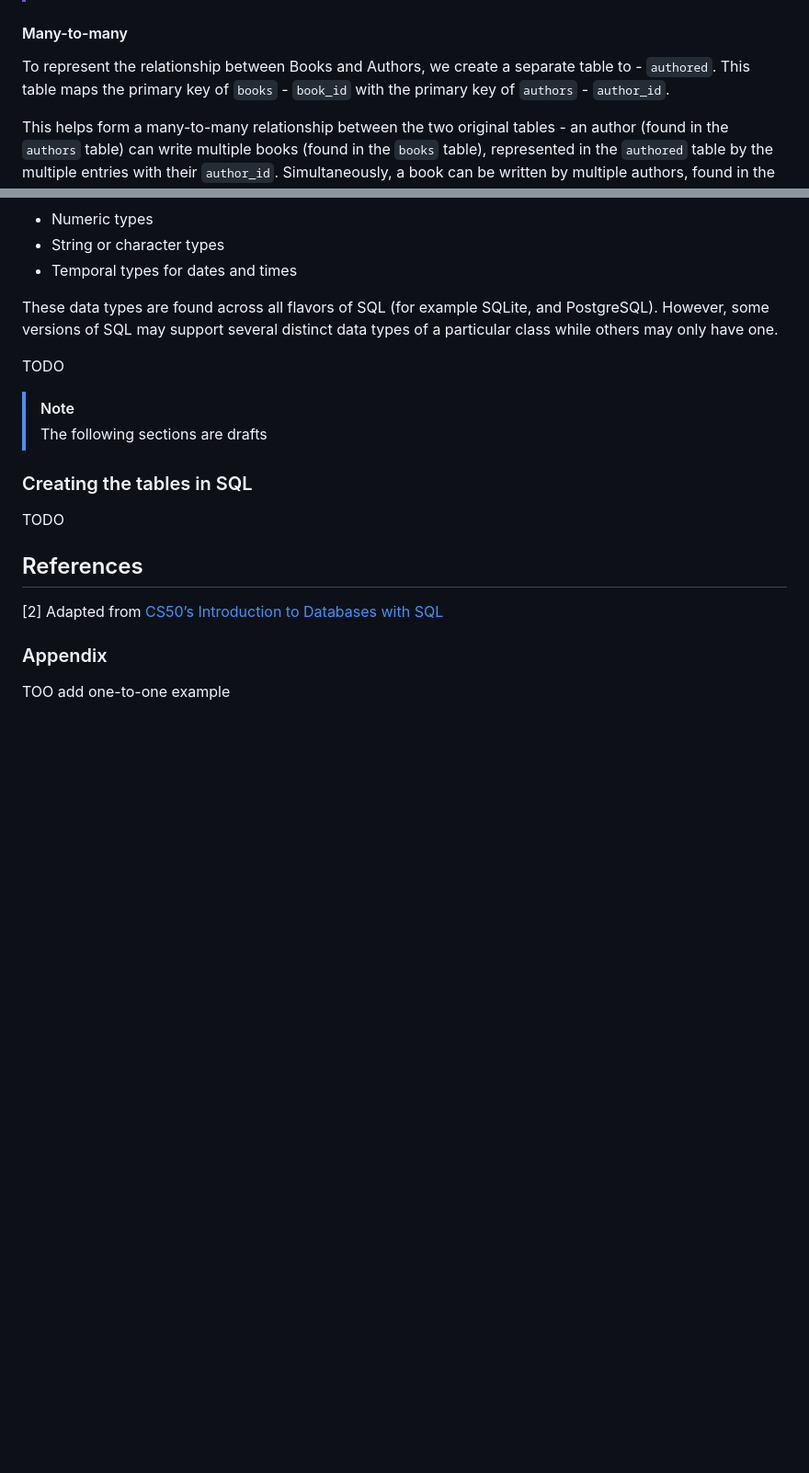
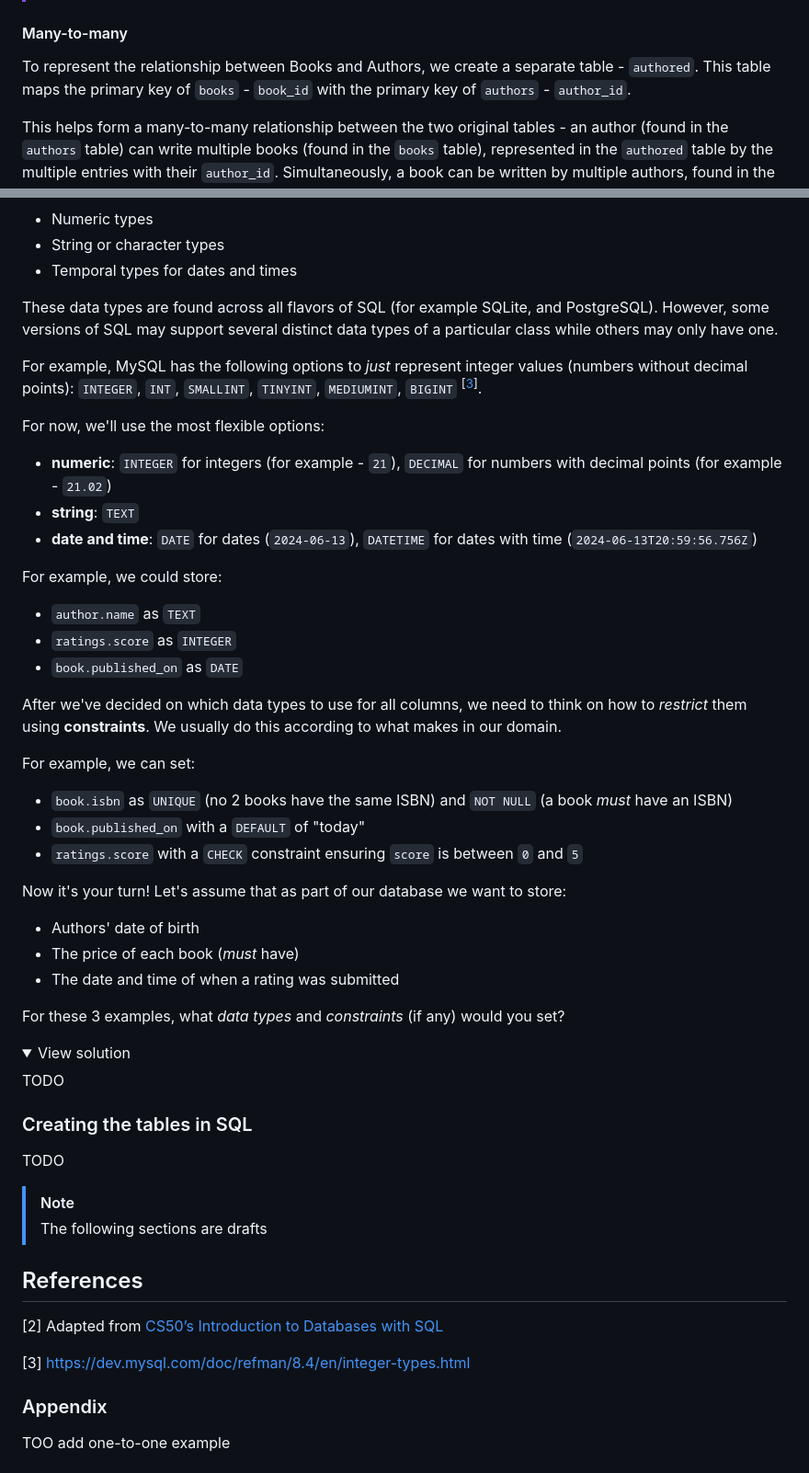
Before and after one commit to HackYourFutureBelgium/sql-database, a Markdown page: week2/README.md, 2 parts joined by grey strips. Shown at 92% size. Rendered like a GitHub page; folded sections open; blank space fills up the shorter version.

Commit message:
week 2 - add data types and constraints section

```diff
--- a/week2/README.md
+++ b/week2/README.md
@@ -208,7 +210,7 @@ Here's the `book` and `ratings` table:
 
 #### Many-to-many
 
-To represent the relationship between Books and Authors, we create a separate table to - `authored`. This table maps the primary key of `books` - `book_id` with the primary key of `authors` - `author_id`.
+To represent the relationship between Books and Authors, we create a separate table - `authored`. This table maps the primary key of `books` - `book_id` with the primary key of `authors` - `author_id`.
 
 This helps form a many-to-many relationship between the two original tables - an author (found in the `authors` table) can write multiple books (found in the `books` table), represented in the `authored` table by the multiple entries with their `author_id`. Simultaneously, a book can be written by multiple authors, found in the `authored` table as multiple entries with the same `book_id`.
 
@@ -250,19 +255,51 @@ SQL supports a range of data types across widely used classes of data, such as t
 
 These data types are found across all flavors of SQL (for example SQLite, and PostgreSQL). However, some versions of SQL may support several distinct data types of a particular class while others may only have one.
 
+For example, MySQL has the following options to *just* represent integer values (numbers without decimal points): `INTEGER`, `INT`, `SMALLINT`, `TINYINT`, `MEDIUMINT`, `BIGINT` <sup>[[3](#references)]</sup>.
+
+For now, we'll use the most flexible options:
+- **numeric**: `INTEGER` for integers (for example - `21`), `DECIMAL` for numbers with decimal points (for example - `21.02`)
+- **string**: `TEXT`
+- **date and time**: `DATE` for dates (`2024-06-13`), `DATETIME` for dates with time (`2024-06-13T20:59:56.756Z`)
+
+For example, we could store:
+- `author.name` as `TEXT`
+- `ratings.score` as `INTEGER`
+- `book.published_on` as `DATE`
+
+After we've decided on which data types to use for all columns, we need to think on how to *restrict* them using **constraints**. We usually do this according to what makes in our domain.
+
+For example, we can set:
+- `book.isbn` as `UNIQUE` (no 2 books have the same ISBN) and `NOT NULL` (a book *must* have an ISBN)
+- `book.published_on` with a `DEFAULT` of "today"
+- `ratings.score` with a `CHECK` constraint ensuring `score` is between `0` and `5`
+
+Now it's your turn! Let's assume that as part of our database we want to store:
+- Authors' date of birth
+- The price of each book (*must* have)
+- The date and time of when a rating was submitted
+
+For these 3 examples, what *data types* and *constraints* (if any) would you set?
+
+<details>
+<summary>View solution</summary>
+
+TODO
+</details>
+
+### Creating the tables in SQL
+
 TODO
 
 > [!NOTE]
 > The following sections are drafts
 
-### Creating the tables in SQL
-
-TODO
-
 ## References
 
 [2] Adapted from [CS50’s Introduction to Databases with SQL](https://cs50.harvard.edu/sql/2024/notes/2/)
 
+[3] https://dev.mysql.com/doc/refman/8.4/en/integer-types.html
+
 ### Appendix
 
 TOO add one-to-one example
```
Also changed, not shown: other parts of week2/README.md (+6 -1 lines).
